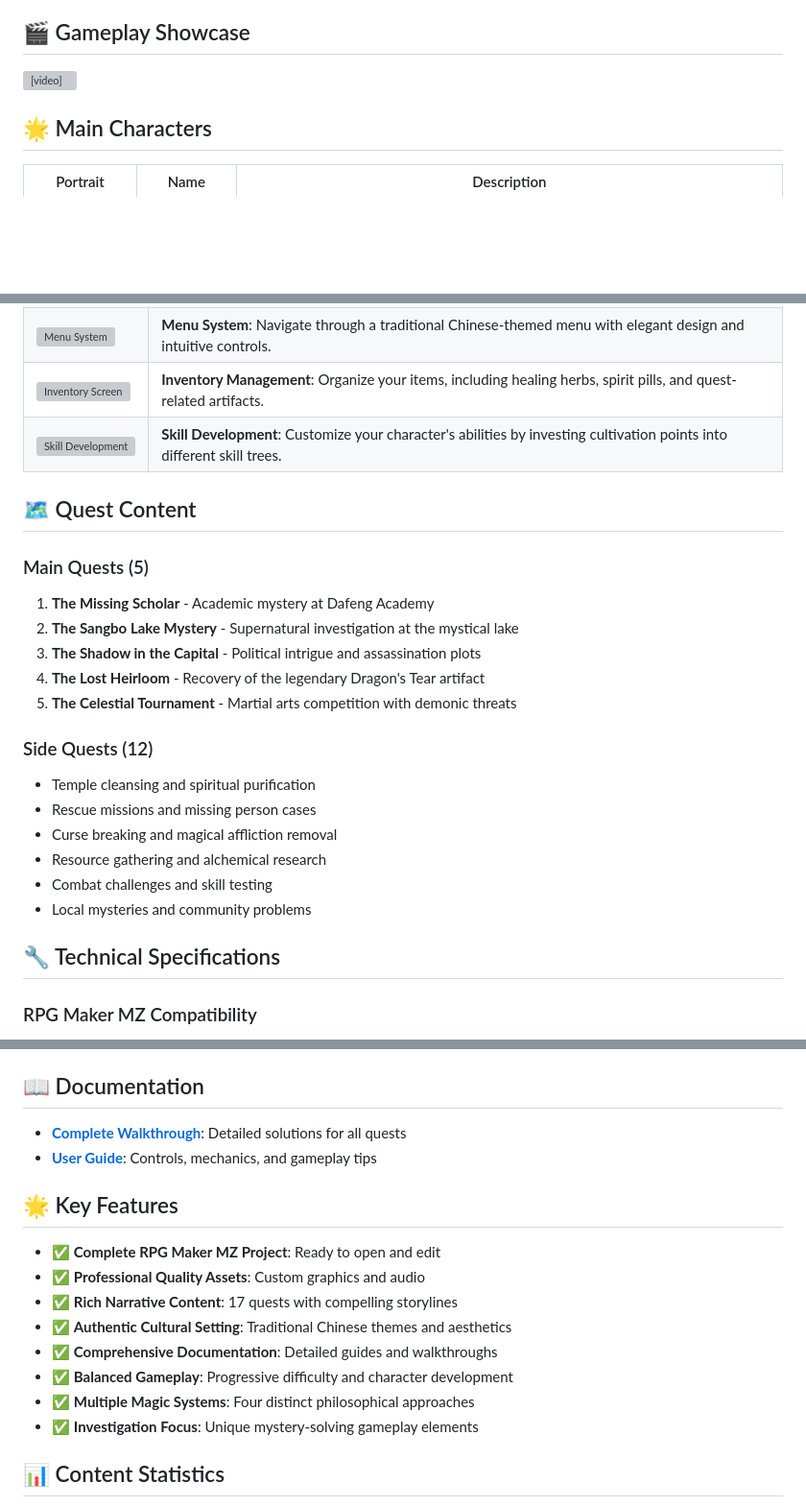
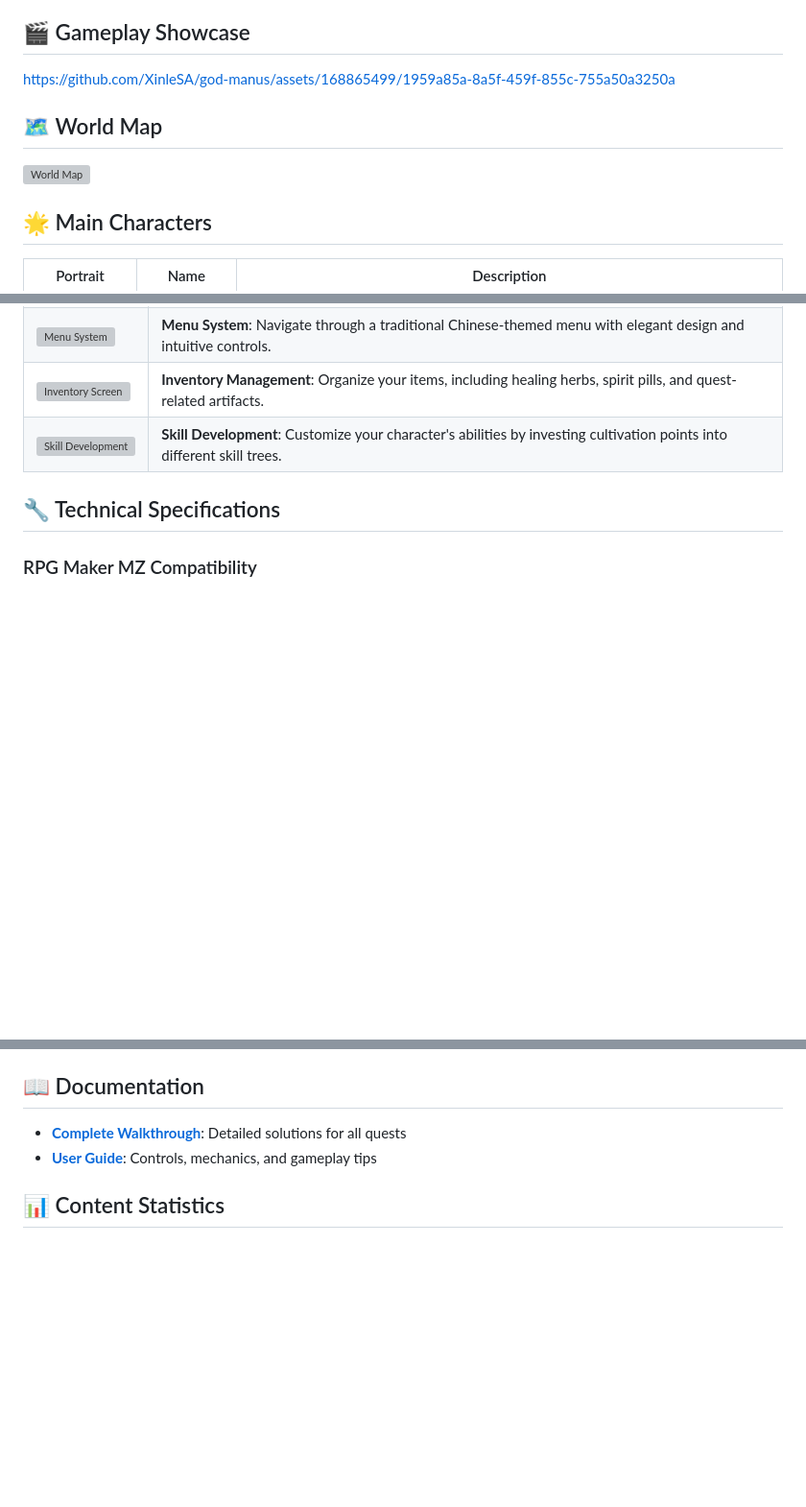
Before and after one commit to XinleSA/god-manus, a Markdown page: README.md, 3 parts joined by grey strips. Shown: that part at 96% size. Drawn GitHub-style; blank space fills up the shorter version; grey boxes are pictures that could not be loaded.

Commit message:
Embed gameplay video and world map directly in README.md for better GitHub display

```diff
--- a/README.md
+++ b/README.md
@@ -8,7 +8,11 @@ A comprehensive RPG adventure set in the mystical world of ancient China, inspir
 
 ## 🎬 Gameplay Showcase
 
-<video src="./img/videos/game_showcase.mp4" width="100%" controls="controls" type="video/mp4"></video>
+https://github.com/XinleSA/god-manus/assets/168865499/1959a85a-8a5f-459f-855c-755a50a3250a
+
+## 🗺️ World Map
+
+![World Map](https://github.com/XinleSA/god-manus/assets/168865499/2773188a-c5a5-4802-9591-9134a790560c)
 
 ## 🌟 Main Characters
 
@@ -43,23 +47,6 @@ A comprehensive RPG adventure set in the mystical world of ancient China, inspir
 | ![Inventory Screen](./img/screenshots/inventory_screen.png) | **Inventory Management**: Organize your items, including healing herbs, spirit pills, and quest-related artifacts. |
 | ![Skill Development](./img/screenshots/skill_development.png) | **Skill Development**: Customize your character's abilities by investing cultivation points into different skill trees. |
 
-## 🗺️ Quest Content
-
-### Main Quests (5)
-1. **The Missing Scholar** - Academic mystery at Dafeng Academy
-2. **The Sangbo Lake Mystery** - Supernatural investigation at the mystical lake
-3. **The Shadow in the Capital** - Political intrigue and assassination plots
-4. **The Lost Heirloom** - Recovery of the legendary Dragon's Tear artifact
-5. **The Celestial Tournament** - Martial arts competition with demonic threats
-
-### Side Quests (12)
-- Temple cleansing and spiritual purification
-- Rescue missions and missing person cases
-- Curse breaking and magical affliction removal
-- Resource gathering and alchemical research
-- Combat challenges and skill testing
-- Local mysteries and community problems
-
 ## 🔧 Technical Specifications
 
 ### RPG Maker MZ Compatibility
@@ -93,17 +80,6 @@ A comprehensive RPG adventure set in the mystical world of ancient China, inspir
 - **[Complete Walkthrough](docs/WALKTHROUGH.md)**: Detailed solutions for all quests
 - **[User Guide](docs/USER_GUIDE.md)**: Controls, mechanics, and gameplay tips
 
-## 🌟 Key Features
-
-- ✅ **Complete RPG Maker MZ Project**: Ready to open and edit
-- ✅ **Professional Quality Assets**: Custom graphics and audio
-- ✅ **Rich Narrative Content**: 17 quests with compelling storylines
-- ✅ **Authentic Cultural Setting**: Traditional Chinese themes and aesthetics
-- ✅ **Comprehensive Documentation**: Detailed guides and walkthroughs
-- ✅ **Balanced Gameplay**: Progressive difficulty and character development
-- ✅ **Multiple Magic Systems**: Four distinct philosophical approaches
-- ✅ **Investigation Focus**: Unique mystery-solving gameplay elements
-
 ## 📊 Content Statistics
 
 - **Total Quests**: 17 (5 main + 12 side)
```
